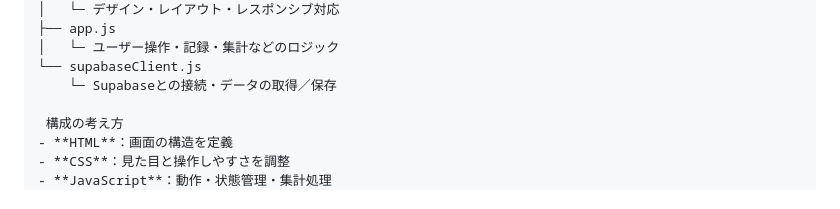
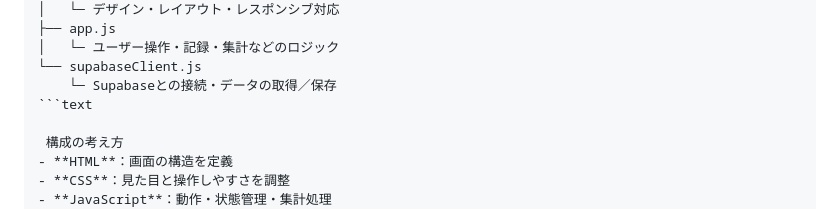
Before and after one commit to amida8/time-decision-log, a Markdown page: README.md, the part around the change. GitHub-like rendering.

Commit message:
Update README with project structure explanation
Add section explaining the structure of the project.

````diff
--- a/README.md
+++ b/README.md
@@ -85,6 +85,7 @@ https://amida8.github.io/time-decision-log/
 │   └─ ユーザー操作・記録・集計などのロジック
 └── supabaseClient.js
     └─ Supabaseとの接続・データの取得／保存
+```text
 
  構成の考え方
 - **HTML**：画面の構造を定義
````
